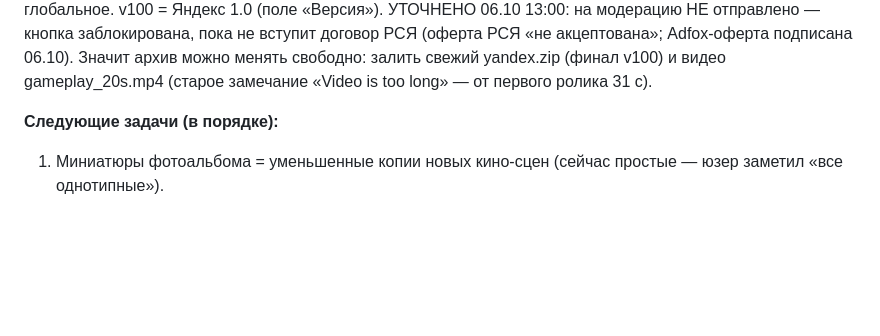
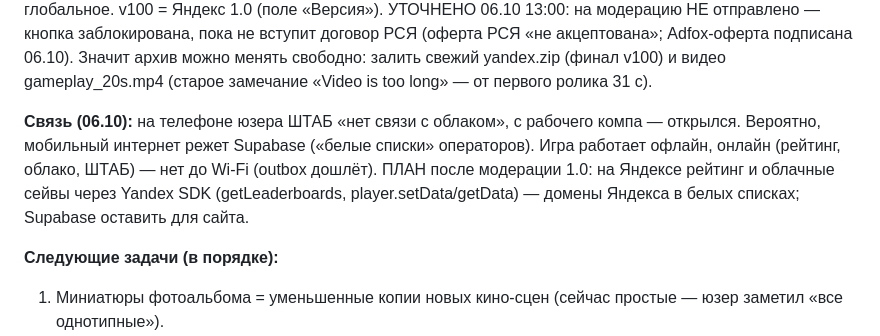
Before and after one commit to alexbadnik-dev/steel-monsters, a Markdown page: ROADMAP.md, the part around the change. Rendered like a GitHub page; blank space fills up the shorter version.

Commit message:
ROADMAP: мобильный интернет режет Supabase — план перевести рейтинг/сейвы Яндекс-версии на Yandex SDK
Co-Authored-By: Claude Opus 5.5 <noreply@anthropic.com>
Claude-Session: https://claude.ai/code/session_01KqeVVkvzpDyL1tczNKbo5F

```diff
--- a/ROADMAP.md
+++ b/ROADMAP.md
@@ -20,6 +20,8 @@
 **Масштаб под экраны (06.10, кэш v100-7):** на компе VIEW_SCALE = max(1, высота_окна/700) — поле не выше 700 единиц (монитор 1920 → поле ~1386×700, всё на ~40% крупнее; 2560 → почти ×2; ноутбук 1366 — без изменений; маленькие экраны не ужимаем). Телефон — 1/1.2 (+20%). Цель — одинаковое поле у всех (честно для рейтинга) и не «муравьи» на больших мониторах. Индикатор супера на компе (pcSuperPos) — физический размер через toWorld. Звуки «из оригинала» (Battle City/Namco) НЕ берём — авторское право; делаем свои 8-бит «в духе».
 **Звуки (06.10, кэш v100-8):** трек «ДЕНДИ» убран из музыки (не зашёл людям; к тому же «Денди» — торговая марка). Новый набор «8-БИТ ЗВУКИ» (sfx8bit: импульсная волна 12.5/25% через PeriodicWave, шум сдвигового регистра — длинный/короткий «металл», ступени высоты и громкости по 60 Гц) — кнопка в ряду музыки, по умолчанию обычный набор (sfxStd), выбор в localStorage sm_sfx. Звуки из оригинальных игр (Battle City и т.п.) не берём — авторское право. Превью звуков рендерятся офлайн: scratchpad/sfx_render.js (OfflineAudioContext → WAV/MP3).
 **Версии:** в игре свой счётчик vNNN (+1 на каждую выкладку — кэш и ШТАБ), в Яндексе X.Y.Z по смыслу: Z — мелочь, Y — новая фишка, X — глобальное. v100 = Яндекс 1.0 (поле «Версия»). УТОЧНЕНО 06.10 13:00: на модерацию НЕ отправлено — кнопка заблокирована, пока не вступит договор РСЯ (оферта РСЯ «не акцептована»; Adfox-оферта подписана 06.10). Значит архив можно менять свободно: залить свежий yandex.zip (финал v100) и видео gameplay_20s.mp4 (старое замечание «Video is too long» — от первого ролика 31 с).
+
+**Связь (06.10):** на телефоне юзера ШТАБ «нет связи с облаком», с рабочего компа — открылся. Вероятно, мобильный интернет режет Supabase («белые списки» операторов). Игра работает офлайн, онлайн (рейтинг, облако, ШТАБ) — нет до Wi-Fi (outbox дошлёт). ПЛАН после модерации 1.0: на Яндексе рейтинг и облачные сейвы через Yandex SDK (getLeaderboards, player.setData/getData) — домены Яндекса в белых списках; Supabase оставить для сайта.
 
 **Следующие задачи (в порядке):**
 1. Миниатюры фотоальбома = уменьшенные копии новых кино-сцен (сейчас простые — юзер заметил «все однотипные»).
```
